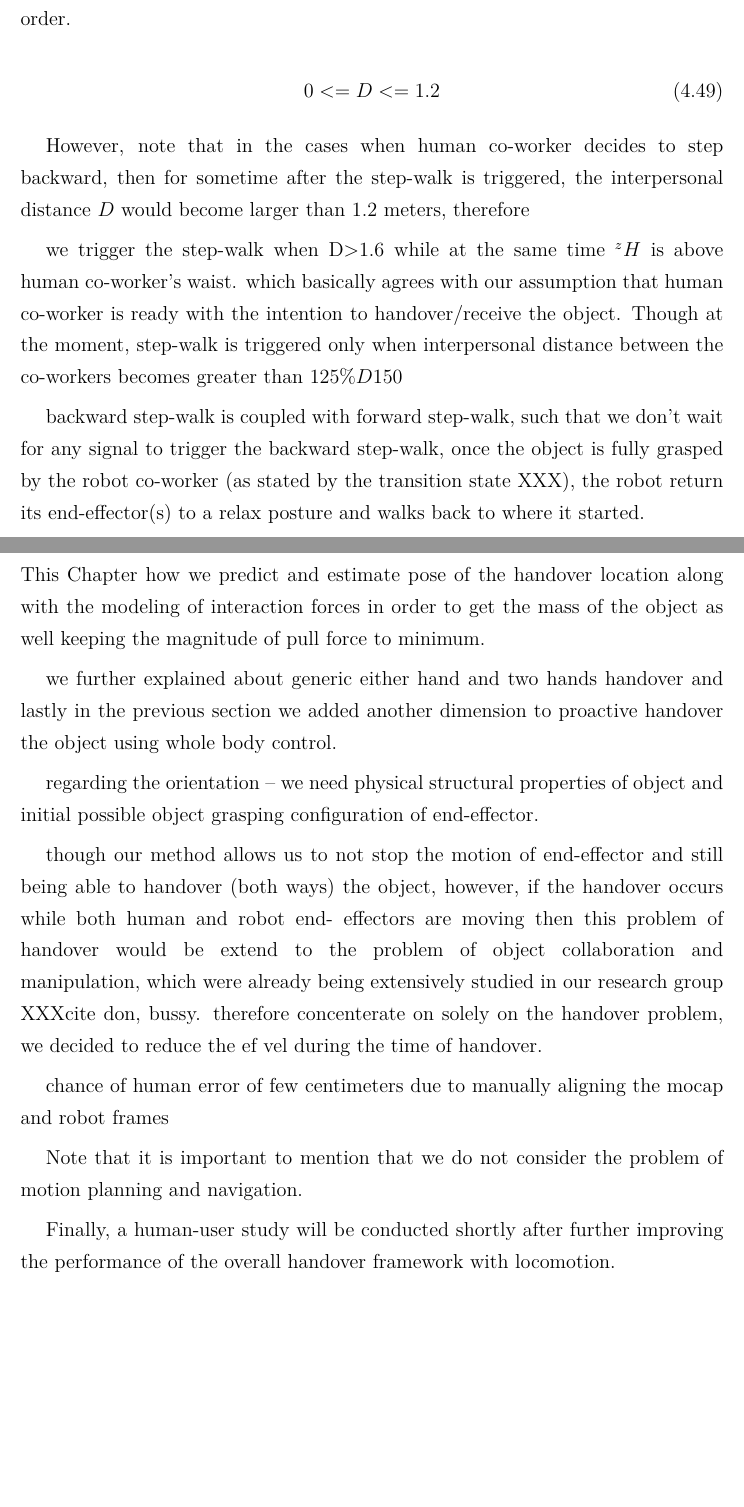
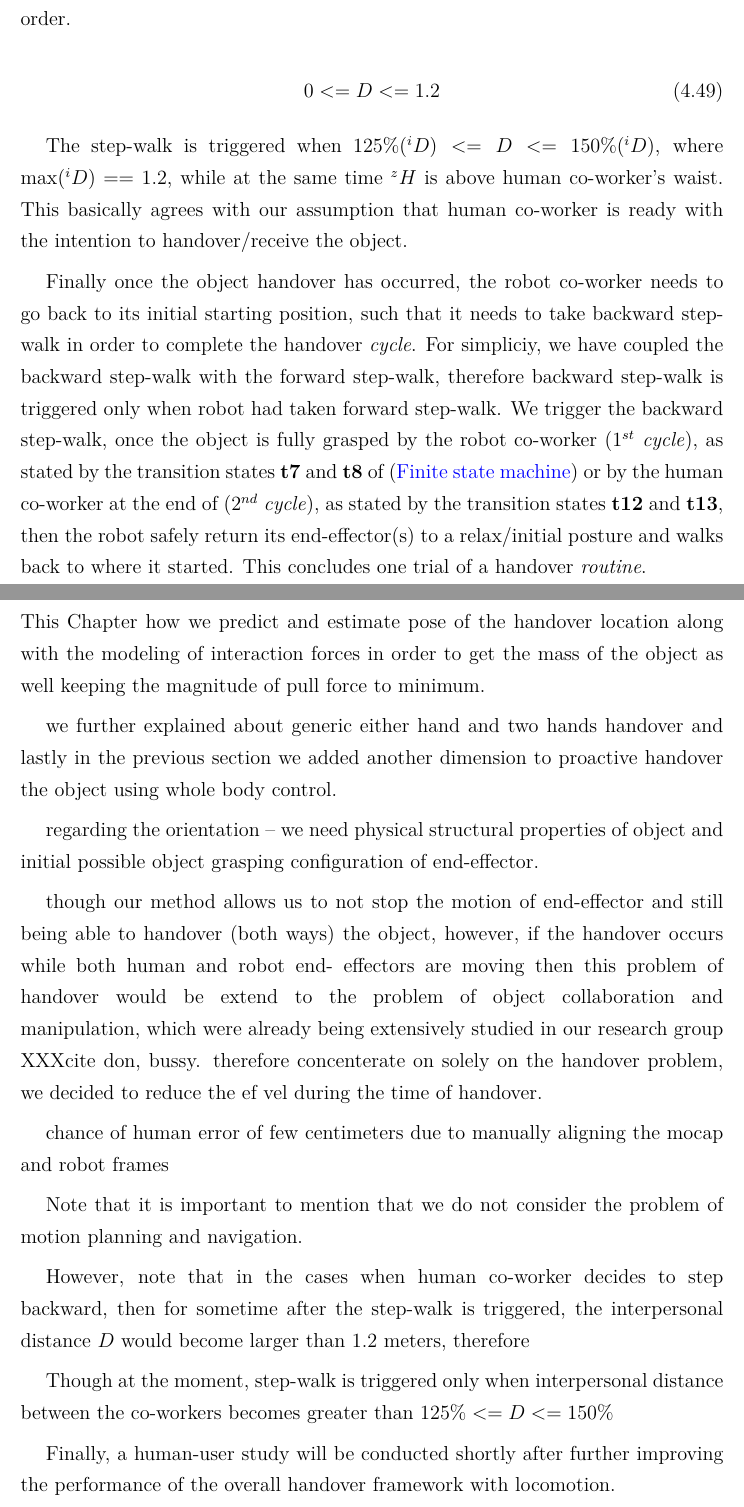
Before and after one commit to avasalya/PhDThesis, a LaTeX thesis (main.tex, which reads Chapters/C4-Handover.tex): two parts of pages 111 and 112 of 134, joined at a grey line, cut so that both start at the same text, the shorter picture padded with empty space. Compiled offline with pdfLaTeX.

Commit message:
handover update

```diff
--- a/Chapters/C4-Handover.tex
+++ b/Chapters/C4-Handover.tex
@@ -1159,13 +1159,9 @@ Afterwards, the trial begins when the human co-worker moves to a `starting posit
 \end{equation}
 
 
-However, note that in the cases when human co-worker decides to step backward, then for sometime after the step-walk is triggered, the interpersonal distance $ D $ would become larger than 1.2 meters, therefore
+The step-walk is triggered when $ 125\%({}^{i}D) <= D <= 150\%({}^{i}D) $, where $ \max({}^{i}D)  == 1.2 $, while at the same time $ {}^{z}H $ is above human co-worker's waist. This basically agrees with our assumption that human co-worker is ready with the intention to handover/receive the object.
 
-we trigger the step-walk when D>1.6 while at the same time $ {}^{z}H $ is above human co-worker's waist. which basically agrees with our assumption that human co-worker is ready with the intention to handover/receive the object. Though at the moment, step-walk is triggered only when interpersonal distance between the co-workers becomes greater than $ 125\% D 150 $
-
-backward step-walk is coupled with forward step-walk, such that we don't wait for any signal to trigger the backward step-walk, once the object is fully grasped by the robot co-worker (as stated by the transition state XXX), the robot return its end-effector(s) to a relax posture and walks back to where it started.
-
-
+Finally once the object handover has occurred, the robot co-worker needs to go back to its initial starting position, such that it needs to take backward step-walk in order to complete the handover \textit{cycle}. For simpliciy, we have coupled the backward step-walk with the forward step-walk, therefore backward step-walk is triggered only when robot had taken forward step-walk. We trigger the backward step-walk, once the object is fully grasped by the robot co-worker (1$ {}^{st} $ \textit{cycle}), as stated by the transition states \textbf{t7} and \textbf{t8} of (\nameref{FSM}) or by the human co-worker at the end of (2$ {}^{nd} $ \textit{cycle}), as stated by the transition states \textbf{t12} and \textbf{t13}, then the robot safely return its end-effector(s) to a relax/initial posture and walks back to where it started. This concludes one trial of a handover \textit{routine}.
 
 \clearpage
 
@@ -1187,6 +1183,9 @@ chance of human error of few centimeters due to manually aligning the mocap and
 
 Note that it is important to mention that we do not consider the problem of motion planning and navigation.
 
+However, note that in the cases when human co-worker decides to step backward, then for sometime after the step-walk is triggered, the interpersonal distance $ D $ would become larger than 1.2 meters, therefore
+
+Though at the moment, step-walk is triggered only when interpersonal distance between the co-workers becomes greater than $ 125\% <= D <= 150\% $
 
 %\textit{However, intergender or cultural differences during handovers were not the
 %	focus of this research.}
```
Also changed, not shown: Chapters/C4-Handover.tex (2 more changed lines).
